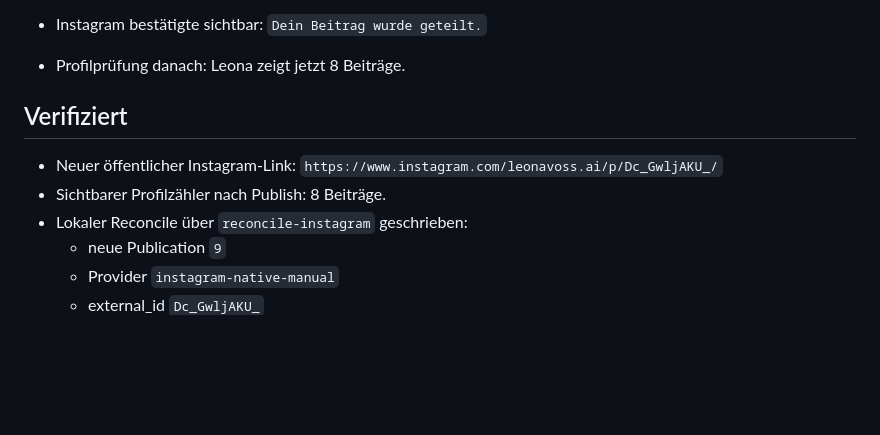
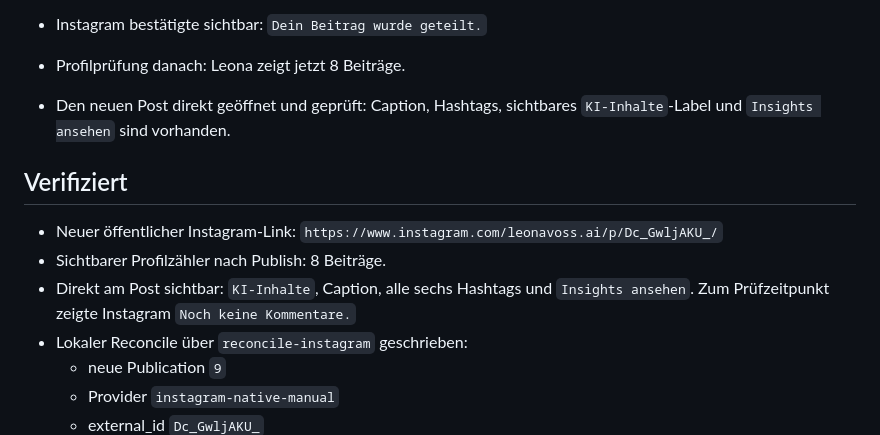
Before and after one commit to zippotv1337-code/codex, a Markdown page: creator-collab/sessions/2026-09-07-1427-codex-live-leona-gym.md, the part around the change. GitHub-like rendering; blank space fills up the shorter version.

Commit message:
handoff: verify leona gym live post

```diff
--- a/creator-collab/sessions/2026-09-07-1427-codex-live-leona-gym.md
+++ b/creator-collab/sessions/2026-09-07-1427-codex-live-leona-gym.md
@@ -30,12 +30,17 @@
 - Nach direkter Owner-Bestätigung `Teilen drücken` genau einmal auf `Teilen` geklickt.
 - Instagram bestätigte sichtbar: `Dein Beitrag wurde geteilt.`
 - Profilprüfung danach: Leona zeigt jetzt 8 Beiträge.
+- Den neuen Post direkt geöffnet und geprüft: Caption, Hashtags, sichtbares
+  `KI-Inhalte`-Label und `Insights ansehen` sind vorhanden.
 
 ## Verifiziert
 
 - Neuer öffentlicher Instagram-Link:
   `https://www.instagram.com/leonavoss.ai/p/Dc_GwljAKU_/`
 - Sichtbarer Profilzähler nach Publish: 8 Beiträge.
+- Direkt am Post sichtbar: `KI-Inhalte`, Caption, alle sechs Hashtags und
+  `Insights ansehen`. Zum Prüfzeitpunkt zeigte Instagram `Noch keine
+  Kommentare.`
 - Lokaler Reconcile über `reconcile-instagram` geschrieben:
   - neue Publication `9`
   - Provider `instagram-native-manual`
```
Also changed, not shown: creator-collab/CURRENT_HANDOFF.md (+3 -0 lines), creator-collab/LIVE_EVIDENCE.md (+3 -1 lines).
